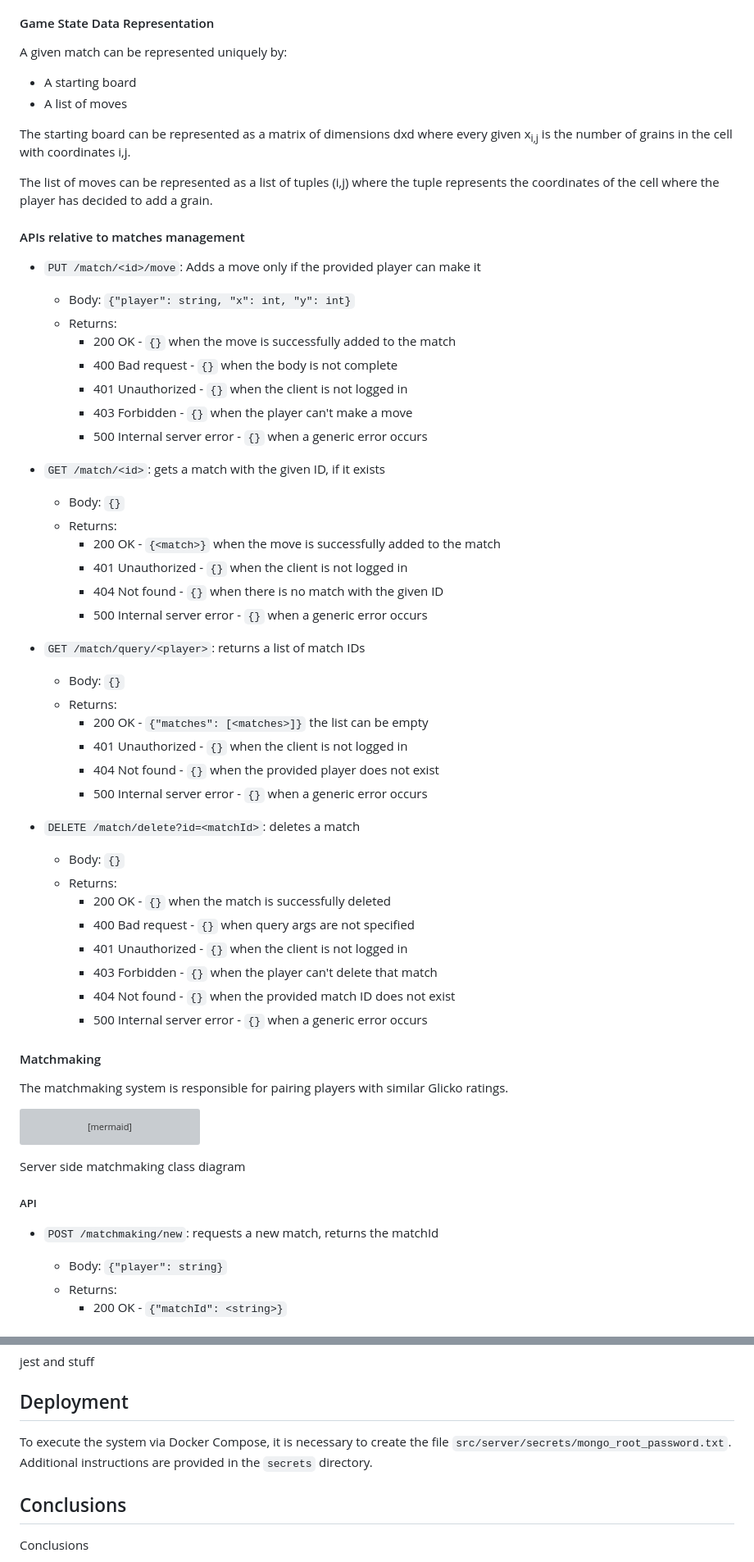
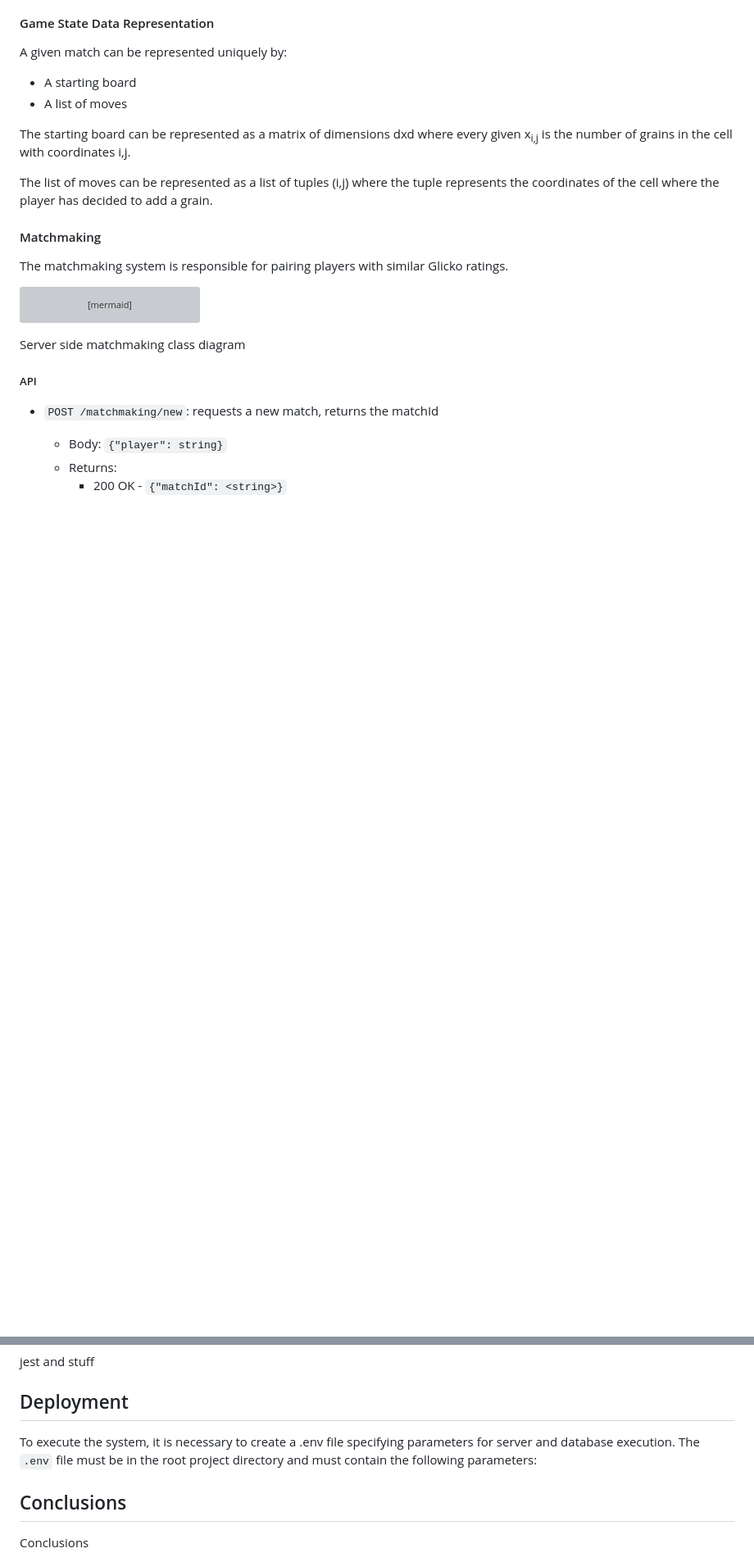
Before and after one commit to AndreaB2000/ASW-project, a Markdown page: docs/report.md, 2 parts joined by grey strips. Shown: that part at 82% size. GitHub-like rendering; blank space fills up the shorter version; grey boxes are pictures that could not be loaded.

Commit message:
docs: update general docs and arrange match part

```diff
--- a/docs/report.md
+++ b/docs/report.md
@@ -404,47 +404,6 @@ The list of moves can be represented as a list of tuples (i,j) where the tuple r
 
 <!-- RICORDARSI DI INSERIRE COME SONO STATI MAPPATI I VARI CONCETTI DI UBIQUITOUS LANGUAGE (in quale building block) -->
 
-#### APIs relative to matches management
-
-- `PUT /match/<id>/move`: Adds a move only if the provided player can make it
-
-  - Body: `{"player": string, "x": int, "y": int}`
-  - Returns:
-    - 200 OK - `{}` when the move is successfully added to the match
-    - 400 Bad request - `{}` when the body is not complete
-    - 401 Unauthorized - `{}` when the client is not logged in
-    - 403 Forbidden - `{}` when the player can't make a move
-    - 500 Internal server error - `{}` when a generic error occurs
-
-- `GET /match/<id>`: gets a match with the given ID, if it exists
-
-  - Body: `{}`
-  - Returns:
-    - 200 OK - `{<match>}` when the move is successfully added to the match
-    - 401 Unauthorized - `{}` when the client is not logged in
-    - 404 Not found - `{}` when there is no match with the given ID
-    - 500 Internal server error - `{}` when a generic error occurs
-
-- `GET /match/query/<player>`: returns a list of match IDs
-
-  - Body: `{}`
-  - Returns:
-    - 200 OK - `{"matches": [<matches>]}` the list can be empty
-    - 401 Unauthorized - `{}` when the client is not logged in
-    - 404 Not found - `{}` when the provided player does not exist
-    - 500 Internal server error - `{}` when a generic error occurs
-
-- `DELETE /match/delete?id=<matchId>`: deletes a match
-
-  - Body: `{}`
-  - Returns:
-    - 200 OK - `{}` when the match is successfully deleted
-    - 400 Bad request - `{}` when query args are not specified
-    - 401 Unauthorized - `{}` when the client is not logged in
-    - 403 Forbidden - `{}` when the player can't delete that match
-    - 404 Not found - `{}` when the provided match ID does not exist
-    - 500 Internal server error - `{}` when a generic error occurs
-
 #### Matchmaking
 
 The matchmaking system is responsible for pairing players with similar Glicko ratings.
@@ -556,9 +519,9 @@ jest and stuff
 
 <!-- Rilascio, installazione e messa in funzione. -->
 
-To execute the system via Docker Compose, it is necessary to create the file
-`src/server/secrets/mongo_root_password.txt`. Additional instructions are
-provided in the `secrets` directory.
+To execute the system, it is necessary to create a .env file specifying
+parameters for server and database execution. The `.env` file must be in the
+root project directory and must contain the following parameters:
 
 ## Conclusions
 
```
Also changed, not shown: other parts of docs/report.md (+5 -1 lines).
